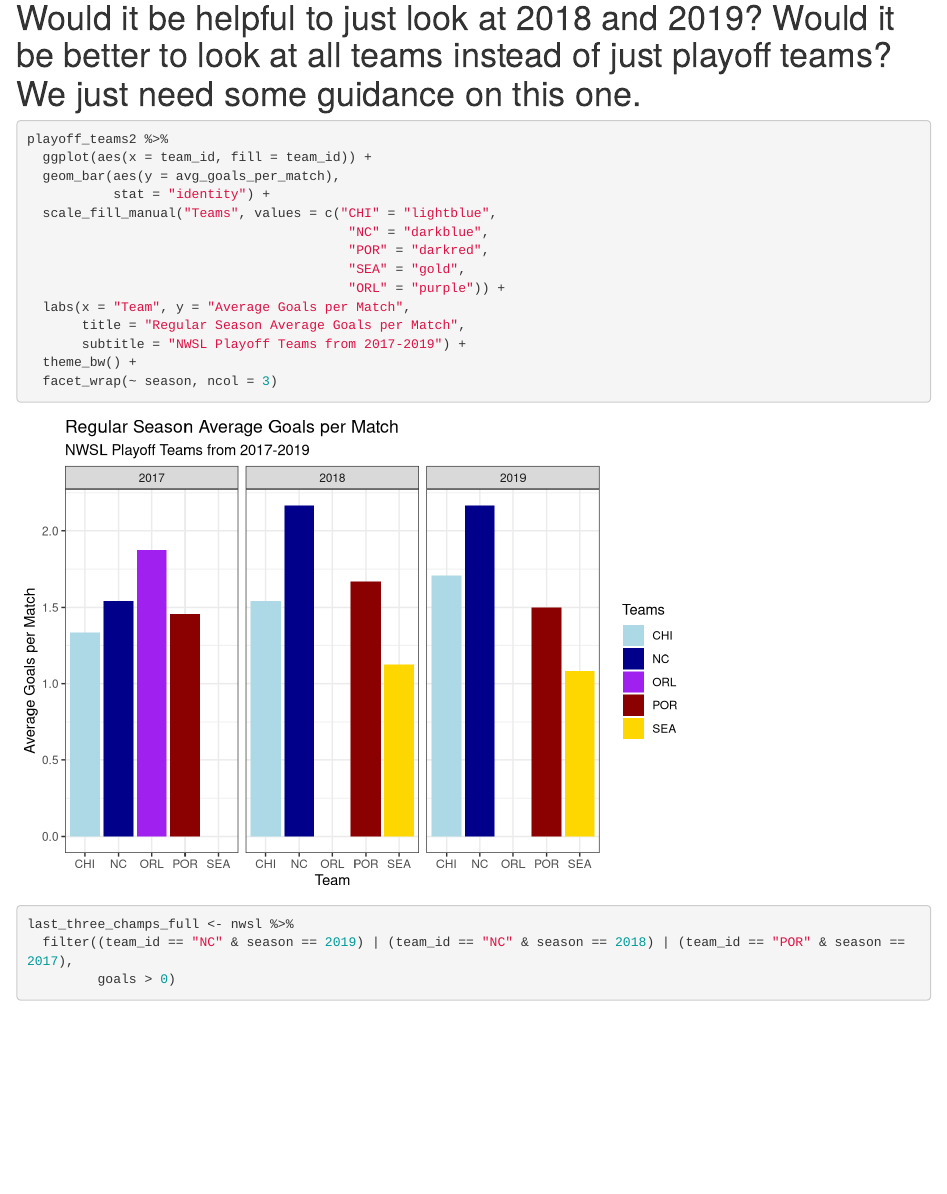
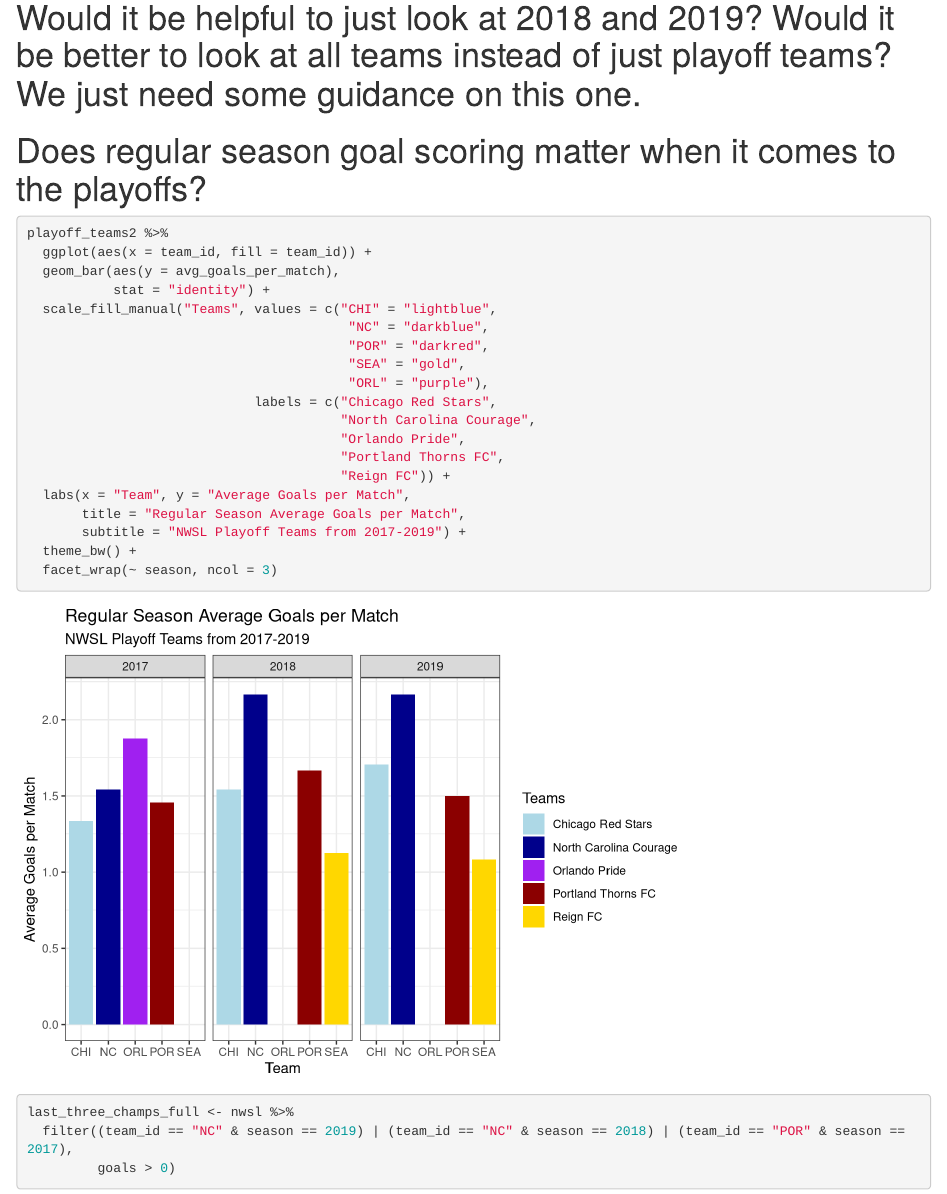
Before and after one commit to jillreiner/cmsacamp-eda-project, an R Markdown document (Script/goalspermatch.Rmd): the page in a window 1100 px wide, from 710 px down. Rendered offline with R 4.5, knitr and Pandoc, with nearby package versions.

Commit message:
Changed legend labels with full team names.

````diff
--- a/Script/goalspermatch.Rmd
+++ b/Script/goalspermatch.Rmd
@@ -33,6 +33,9 @@
 
 # Would it be helpful to just look at 2018 and 2019? Would it be better to look at all teams instead of just playoff teams? We just need some guidance on this one.
 
+
+# Does regular season goal scoring matter when it comes to the playoffs?
+
 ```{r}
 playoff_teams2 %>%
   ggplot(aes(x = team_id, fill = team_id)) +
@@ -42,7 +45,12 @@
                                          "NC" = "darkblue",
                                          "POR" = "darkred",
                                          "SEA" = "gold",
-                                         "ORL" = "purple")) +
+                                         "ORL" = "purple"),
+                             labels = c("Chicago Red Stars",
+                                        "North Carolina Courage",
+                                        "Orlando Pride",
+                                        "Portland Thorns FC",
+                                        "Reign FC")) +
   labs(x = "Team", y = "Average Goals per Match",
        title = "Regular Season Average Goals per Match",
        subtitle = "NWSL Playoff Teams from 2017-2019") +
````
